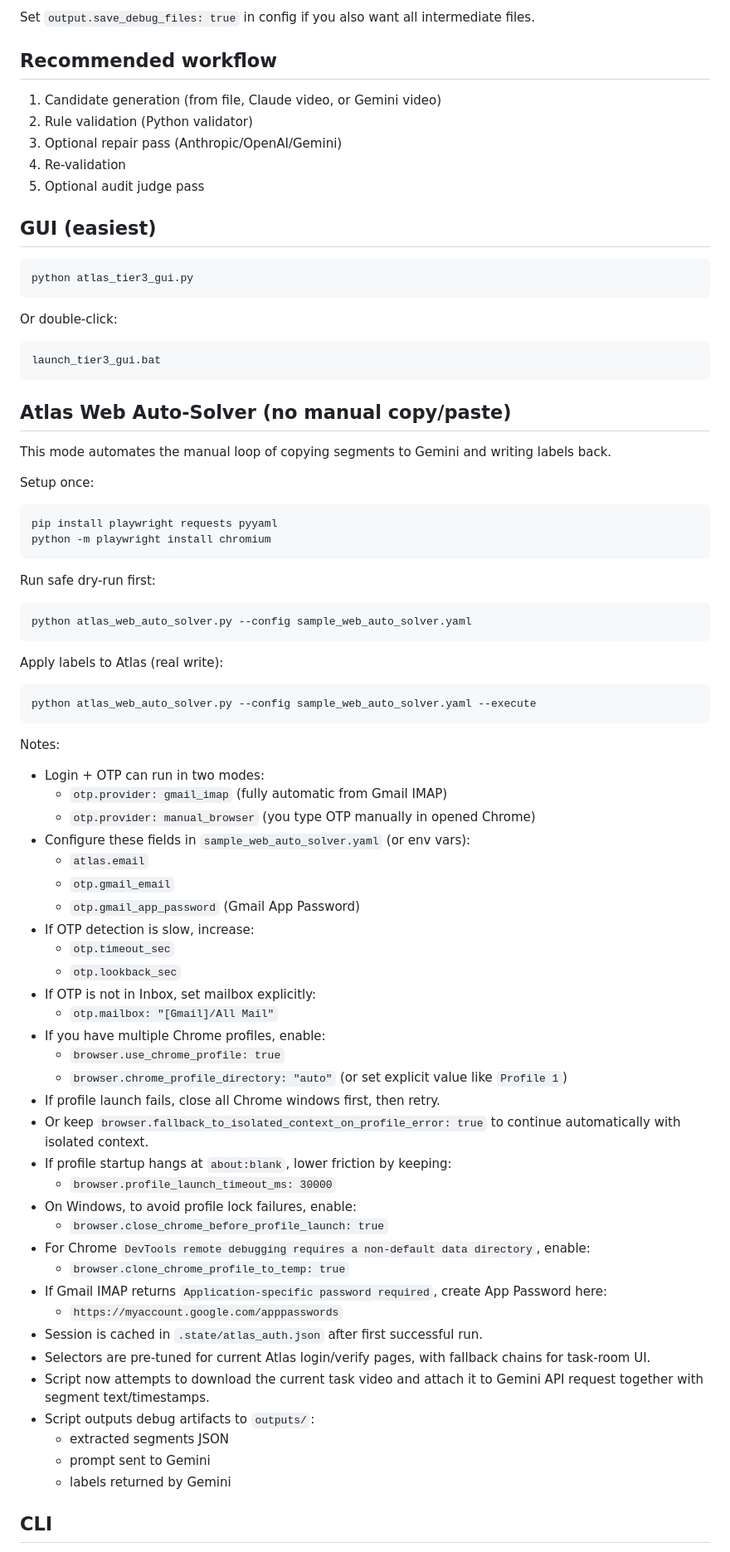
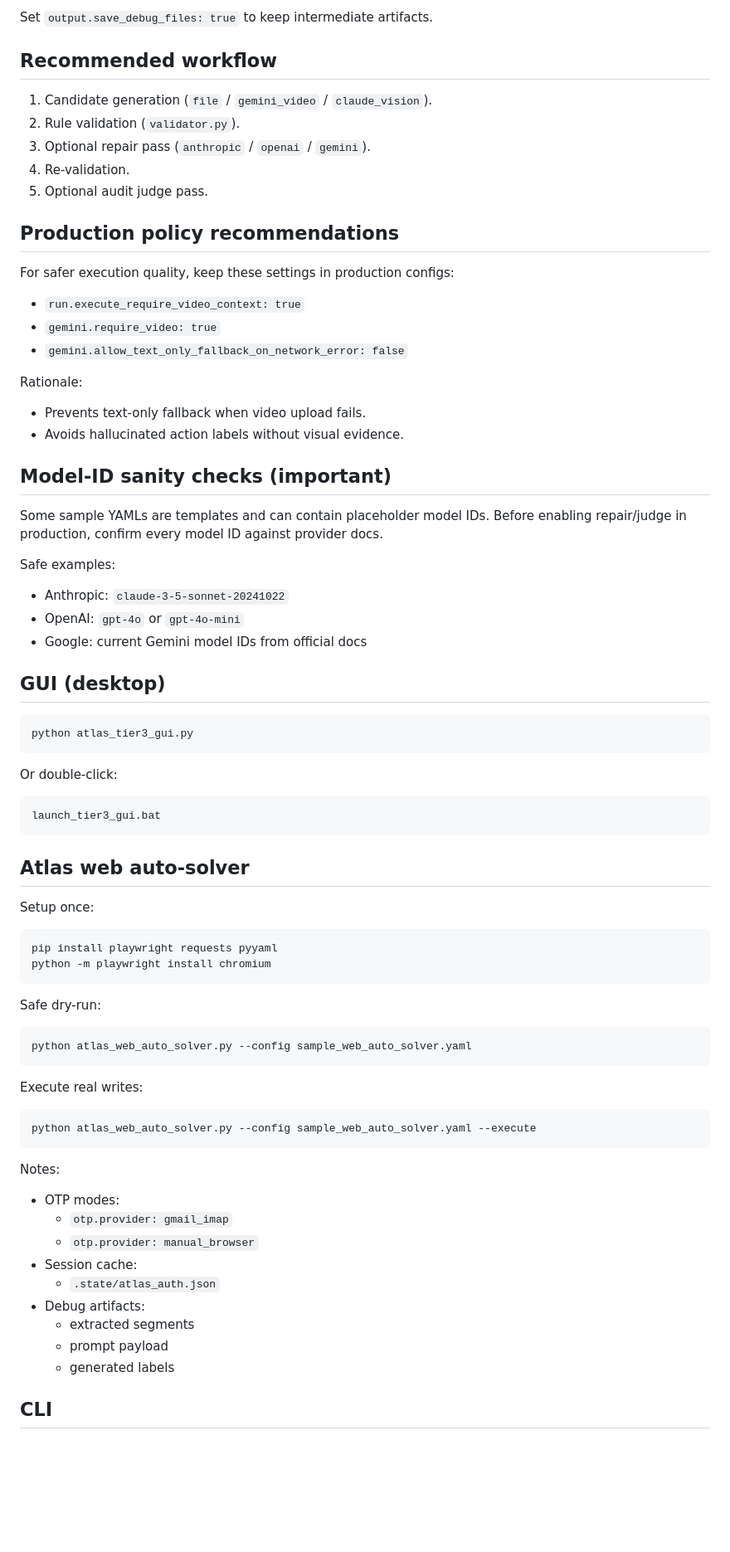
Before and after one commit to aymank2020/OCR_Annotation_Atlas, a Markdown page: README.md, the part around one of its changes. Shown at 83% size. GitHub-like rendering; blank space fills up the shorter version.

Commit message:
Refresh README with architecture, hardening, and ops guidance

````diff
--- a/README.md
+++ b/README.md
@@ -29,15 +70,39 @@ By default each run now writes only:
 
-Set `output.save_debug_files: true` in config if you also want all intermediate files.
+Set `output.save_debug_files: true` to keep intermediate artifacts.
 
 ## Recommended workflow
 
-1. Candidate generation (from file, Claude video, or Gemini video)
-2. Rule validation (Python validator)
-3. Optional repair pass (Anthropic/OpenAI/Gemini)
-4. Re-validation
-5. Optional audit judge pass
+1. Candidate generation (`file` / `gemini_video` / `claude_vision`).
+2. Rule validation (`validator.py`).
+3. Optional repair pass (`anthropic` / `openai` / `gemini`).
+4. Re-validation.
+5. Optional audit judge pass.
 
-## GUI (easiest)
+## Production policy recommendations
+
+For safer execution quality, keep these settings in production configs:
+
+- `run.execute_require_video_context: true`
+- `gemini.require_video: true`
+- `gemini.allow_text_only_fallback_on_network_error: false`
+
+Rationale:
+
+- Prevents text-only fallback when video upload fails.
+- Avoids hallucinated action labels without visual evidence.
+
+## Model-ID sanity checks (important)
+
+Some sample YAMLs are templates and can contain placeholder model IDs.
+Before enabling repair/judge in production, confirm every model ID against provider docs.
+
+Safe examples:
+
+- Anthropic: `claude-3-5-sonnet-20241022`
+- OpenAI: `gpt-4o` or `gpt-4o-mini`
+- Google: current Gemini model IDs from official docs
+
+## GUI (desktop)
 
 ```bash
 python atlas_tier3_gui.py
@@ -49,9 +114,7 @@ Or double-click:
 launch_tier3_gui.bat
 ```
 
-## Atlas Web Auto-Solver (no manual copy/paste)
-
-This mode automates the manual loop of copying segments to Gemini and writing labels back.
+## Atlas web auto-solver
 
 Setup once:
 
@@ -60,51 +123,29 @@ pip install playwright requests pyyaml
 python -m playwright install chromium
 ```
 
-Run safe dry-run first:
+Safe dry-run:
 
 ```bash
 python atlas_web_auto_solver.py --config sample_web_auto_solver.yaml
 ```
 
-Apply labels to Atlas (real write):
+Execute real writes:
 
 ```bash
 python atlas_web_auto_solver.py --config sample_web_auto_solver.yaml --execute
 ```
 
 Notes:
-- Login + OTP can run in two modes:
-  - `otp.provider: gmail_imap` (fully automatic from Gmail IMAP)
-  - `otp.provider: manual_browser` (you type OTP manually in opened Chrome)
-- Configure these fields in `sample_web_auto_solver.yaml` (or env vars):
-  - `atlas.email`
-  - `otp.gmail_email`
-  - `otp.gmail_app_password` (Gmail App Password)
-- If OTP detection is slow, increase:
-  - `otp.timeout_sec`
-  - `otp.lookback_sec`
-- If OTP is not in Inbox, set mailbox explicitly:
-  - `otp.mailbox: "[Gmail]/All Mail"`
-- If you have multiple Chrome profiles, enable:
-  - `browser.use_chrome_profile: true`
-  - `browser.chrome_profile_directory: "auto"` (or set explicit value like `Profile 1`)
-- If profile launch fails, close all Chrome windows first, then retry.
-- Or keep `browser.fallback_to_isolated_context_on_profile_error: true` to continue automatically with isolated context.
-- If profile startup hangs at `about:blank`, lower friction by keeping:
-  - `browser.profile_launch_timeout_ms: 30000`
-- On Windows, to avoid profile lock failures, enable:
-  - `browser.close_chrome_before_profile_launch: true`
-- For Chrome `DevTools remote debugging requires a non-default data directory`, enable:
-  - `browser.clone_chrome_profile_to_temp: true`
-- If Gmail IMAP returns `Application-specific password required`, create App Password here:
-  - `https://myaccount.google.com/apppasswords`
-- Session is cached in `.state/atlas_auth.json` after first successful run.
-- Selectors are pre-tuned for current Atlas login/verify pages, with fallback chains for task-room UI.
-- Script now attempts to download the current task video and attach it to Gemini API request together with segment text/timestamps.
-- Script outputs debug artifacts to `outputs/`:
-  - extracted segments JSON
-  - prompt sent to Gemini
-  - labels returned by Gemini
+
+- OTP modes:
+  - `otp.provider: gmail_imap`
+  - `otp.provider: manual_browser`
+- Session cache:
+  - `.state/atlas_auth.json`
+- Debug artifacts:
+  - extracted segments
+  - prompt payload
+  - generated labels
 
 ## CLI
 
````
Also changed, not shown: other parts of README.md (+80 -41 lines).
